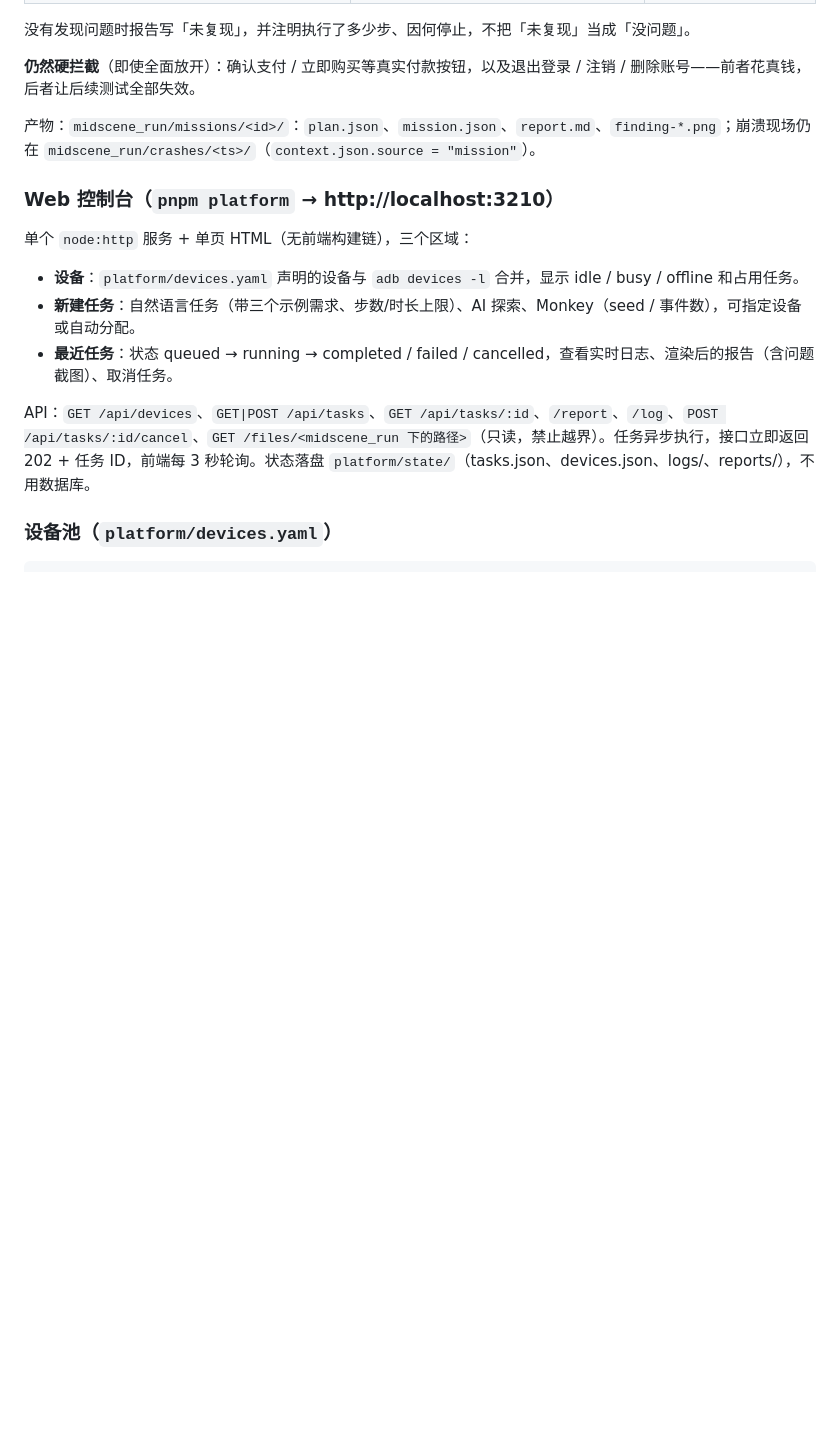
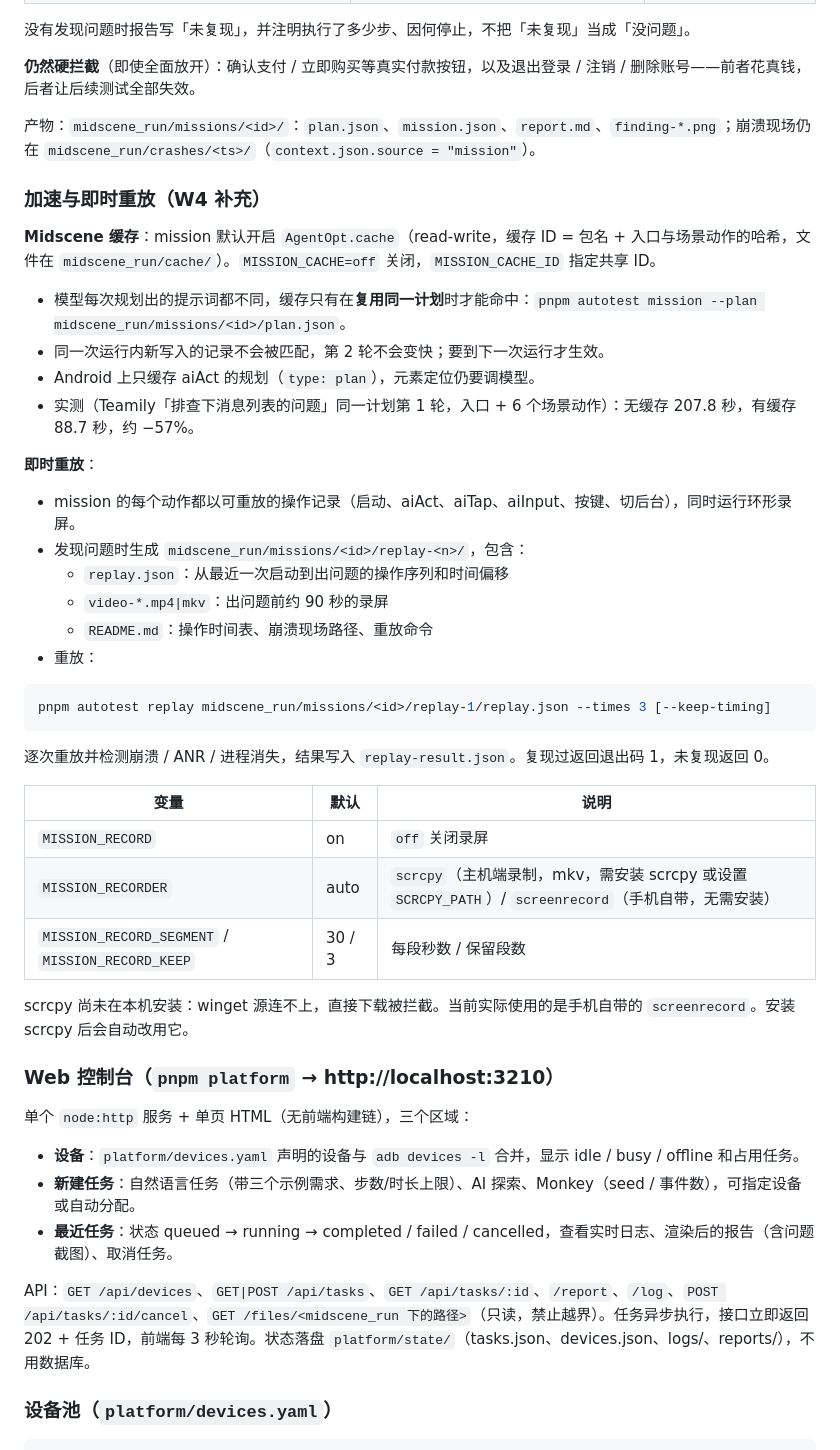
Before and after one commit to hyl-aaron-teamily/multi-test-agent, a Markdown page: README.md, the part around the change. Rendered like a GitHub page; blank space fills up the shorter version.

Commit message:
docs: cache, plan reuse and instant replay usage and measurements
Co-Authored-By: Claude Opus 5.5 <noreply@anthropic.com>

````diff
--- a/README.md
+++ b/README.md
@@ -218,6 +218,38 @@ APP_HINT="一句话介绍 App 的导航结构" pnpm mission "..."             #
 
 产物：`midscene_run/missions/<id>/`：`plan.json`、`mission.json`、`report.md`、`finding-*.png`；崩溃现场仍在 `midscene_run/crashes/<ts>/`（`context.json.source = "mission"`）。
 
+### 加速与即时重放（W4 补充）
+
+**Midscene 缓存**：mission 默认开启 `AgentOpt.cache`（read-write，缓存 ID = 包名 + 入口与场景动作的哈希，文件在 `midscene_run/cache/`）。`MISSION_CACHE=off` 关闭，`MISSION_CACHE_ID` 指定共享 ID。
+
+- 模型每次规划出的提示词都不同，缓存只有在**复用同一计划**时才能命中：`pnpm autotest mission --plan midscene_run/missions/<id>/plan.json`。
+- 同一次运行内新写入的记录不会被匹配，第 2 轮不会变快；要到下一次运行才生效。
+- Android 上只缓存 aiAct 的规划（`type: plan`），元素定位仍要调模型。
+- 实测（Teamily「排查下消息列表的问题」同一计划第 1 轮，入口 + 6 个场景动作）：无缓存 207.8 秒，有缓存 88.7 秒，约 −57%。
+
+**即时重放**：
+
+- mission 的每个动作都以可重放的操作记录（启动、aiAct、aiTap、aiInput、按键、切后台），同时运行环形录屏。
+- 发现问题时生成 `midscene_run/missions/<id>/replay-<n>/`，包含：
+  - `replay.json`：从最近一次启动到出问题的操作序列和时间偏移
+  - `video-*.mp4|mkv`：出问题前约 90 秒的录屏
+  - `README.md`：操作时间表、崩溃现场路径、重放命令
+- 重放：
+
+```bash
+pnpm autotest replay midscene_run/missions/<id>/replay-1/replay.json --times 3 [--keep-timing]
+```
+
+逐次重放并检测崩溃 / ANR / 进程消失，结果写入 `replay-result.json`。复现过返回退出码 1，未复现返回 0。
+
+| 变量 | 默认 | 说明 |
+|---|---|---|
+| `MISSION_RECORD` | on | `off` 关闭录屏 |
+| `MISSION_RECORDER` | auto | `scrcpy`（主机端录制，mkv，需安装 scrcpy 或设置 `SCRCPY_PATH`）/ `screenrecord`（手机自带，无需安装） |
+| `MISSION_RECORD_SEGMENT` / `MISSION_RECORD_KEEP` | 30 / 3 | 每段秒数 / 保留段数 |
+
+scrcpy 尚未在本机安装：winget 源连不上，直接下载被拦截。当前实际使用的是手机自带的 `screenrecord`。安装 scrcpy 后会自动改用它。
+
 ### Web 控制台（`pnpm platform` → http://localhost:3210）
 
 单个 `node:http` 服务 + 单页 HTML（无前端构建链），三个区域：
````
Also changed, not shown: CHANGELOG.md (+5 -0 lines).
